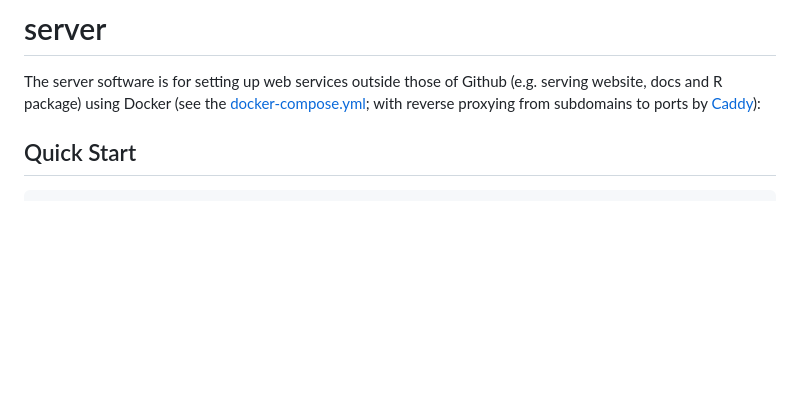
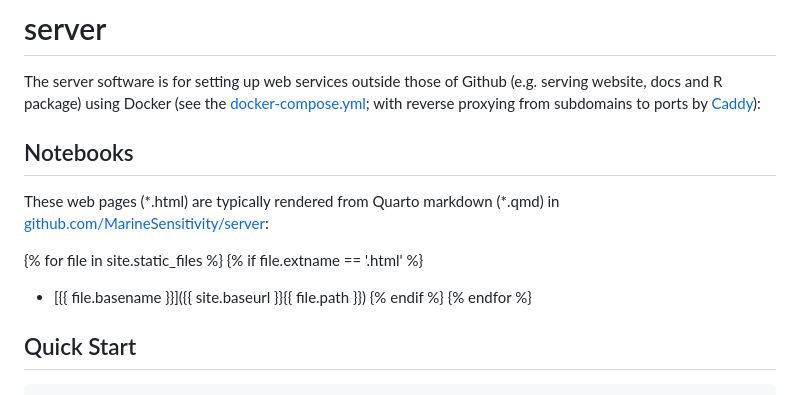
Before and after one commit to MarineSensitivity/server, a Markdown page: README.md, the part around the change. Rendered like a GitHub page; blank space fills up the shorter version.

Commit message:
Update README to include Notebooks section
Added section about Notebooks and Quarto markdown rendering.

```diff
--- a/README.md
+++ b/README.md
@@ -1,6 +1,17 @@
 # server
 
 The server software is for setting up web services outside those of Github (e.g. serving website, docs and R package) using Docker (see the [docker-compose.yml](https://github.com/MarineSensitivity/server/blob/main/docker-compose.yml); with reverse proxying from subdomains to ports by [Caddy](https://caddyserver.com)):
+
+## Notebooks
+
+These web pages (\*.html) are typically rendered from Quarto markdown (\*.qmd) in [github.com/MarineSensitivity/server](https://github.com/MarineSensitivity/server):
+
+<!-- Jekyll rendering -->
+{% for file in site.static_files %}
+  {% if file.extname == '.html' %}
+* [{{ file.basename }}]({{ site.baseurl }}{{ file.path }})
+  {% endif %}
+{% endfor %}
 
 ## Quick Start
 
```
